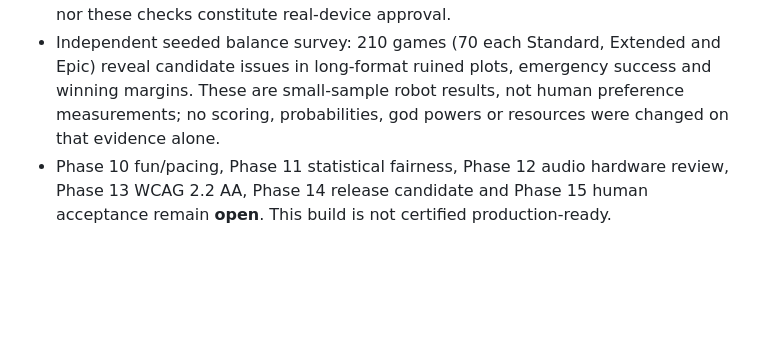
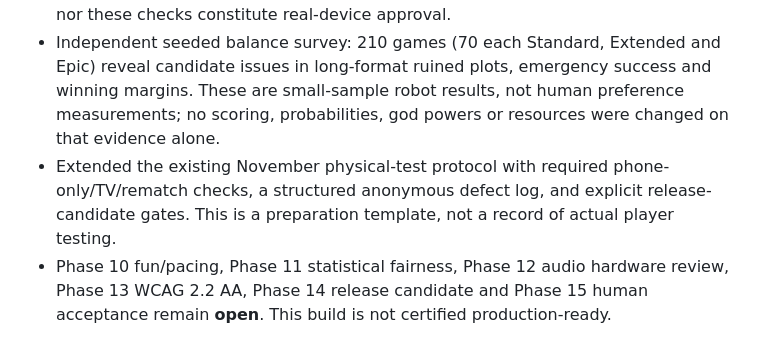
Before and after one commit to connex222/RAGNAGROK-2, a Markdown page: CHANGELOG.md, the part around the change. Rendered like a GitHub page; blank space fills up the shorter version.

Commit message:
Document November acceptance protocol preparation

```diff
--- a/CHANGELOG.md
+++ b/CHANGELOG.md
@@ -7,6 +7,7 @@
 - Corrected the phone notification badge to use theme-appropriate foreground colour: dusk mode previously had only 2.52:1 contrast (white over light red), and now has 7.18:1. An automated two-theme contrast check is included.
 - Existing real-browser phone checks also passed at 320px, 375px and 430px. Reduced-motion and keyboard first-run checks passed; neither simulated Chromium nor these checks constitute real-device approval.
 - Independent seeded balance survey: 210 games (70 each Standard, Extended and Epic) reveal candidate issues in long-format ruined plots, emergency success and winning margins. These are small-sample robot results, not human preference measurements; no scoring, probabilities, god powers or resources were changed on that evidence alone.
+- Extended the existing November physical-test protocol with required phone-only/TV/rematch checks, a structured anonymous defect log, and explicit release-candidate gates. This is a preparation template, not a record of actual player testing.
 - Phase 10 fun/pacing, Phase 11 statistical fairness, Phase 12 audio hardware review, Phase 13 WCAG 2.2 AA, Phase 14 release candidate and Phase 15 human acceptance remain **open**. This build is not certified production-ready.
 
 ## v1.2.0-dev.10 — Phase 9 comprehensive multiplayer reliability tests (23 October 2026)
```
